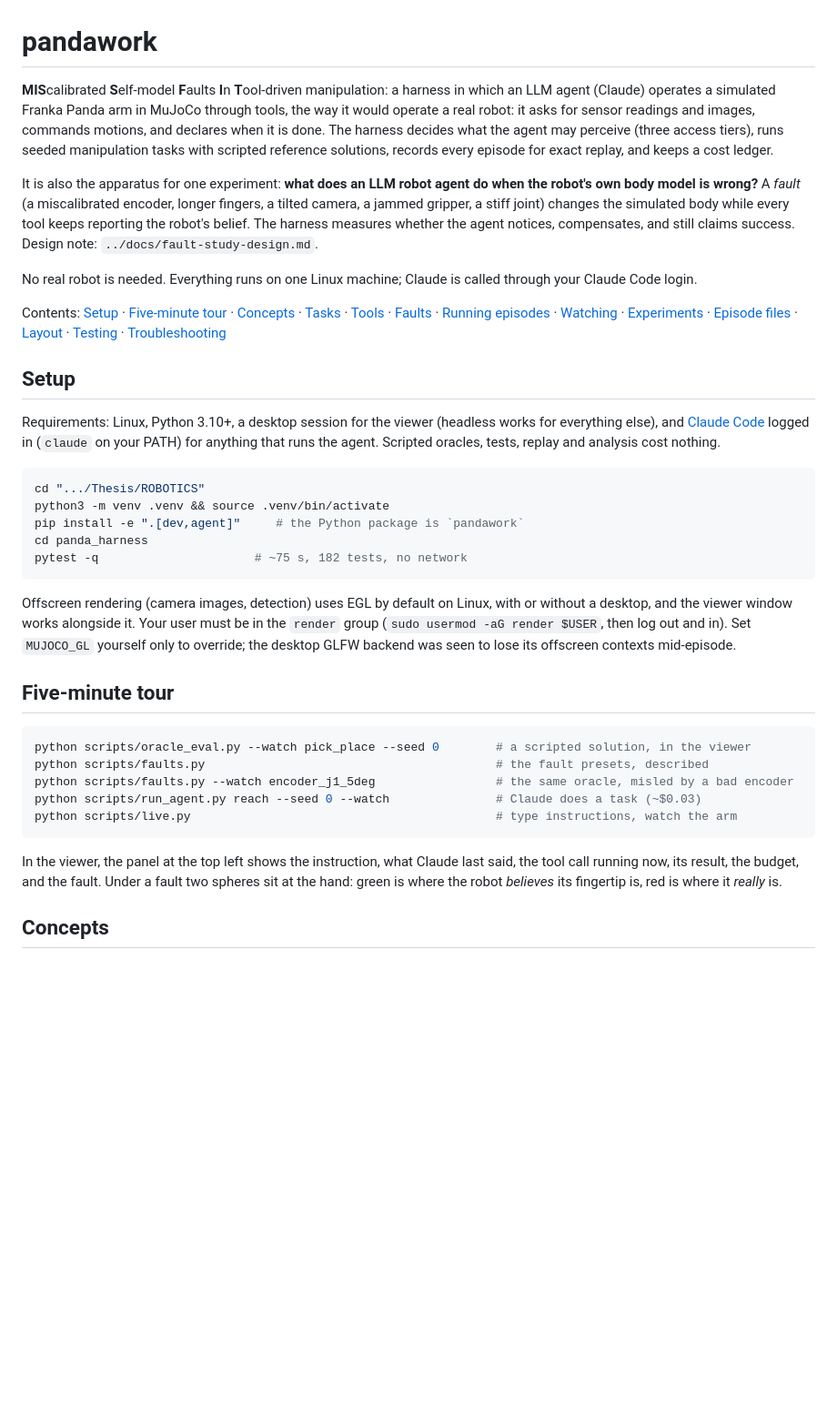
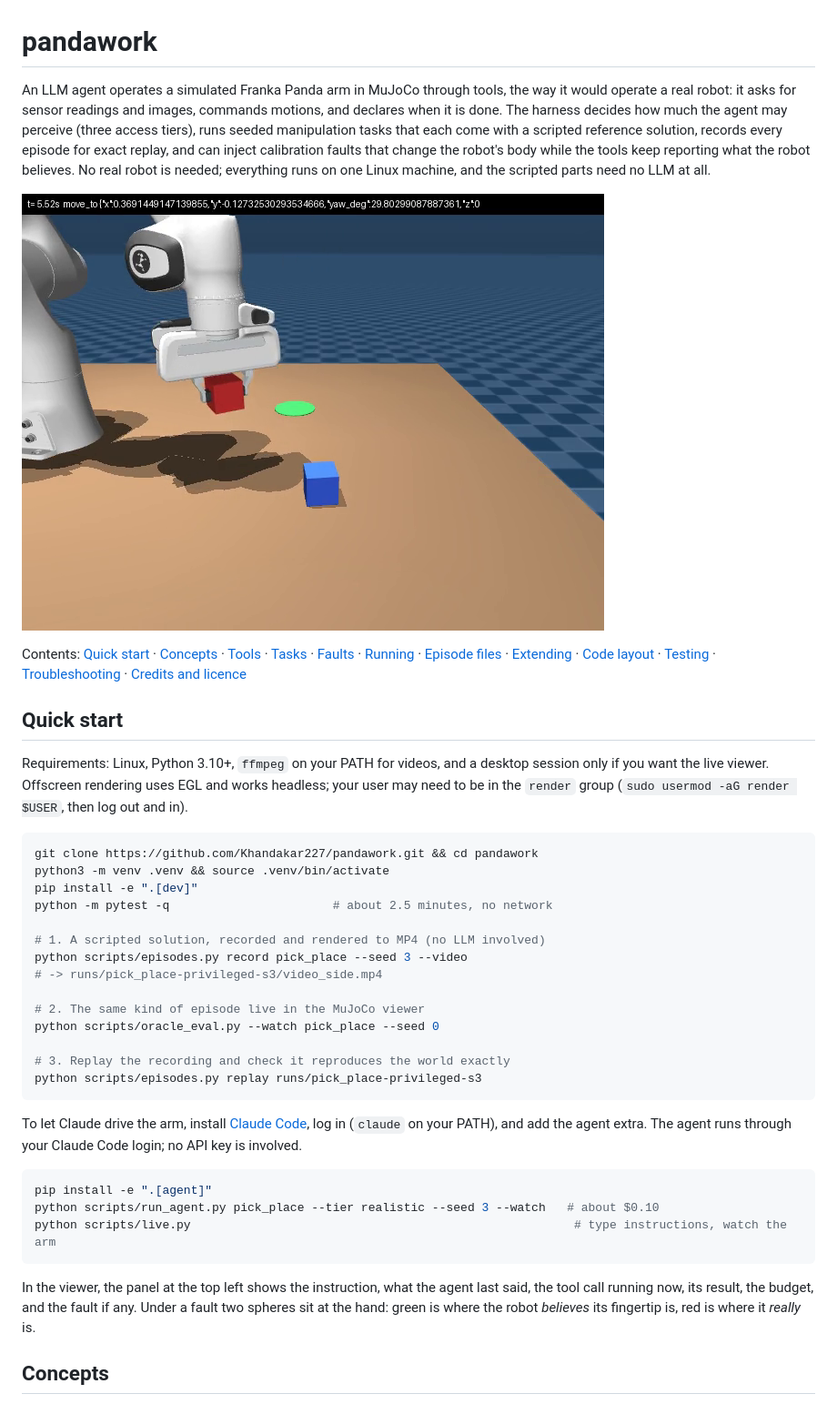
Before and after one commit to Khandakar227/panda-work, a Markdown page: README.md, the part around one of its changes. Shown at 91% size. Rendered like a GitHub page; pictures changed too: docs/img/episode.png (added); blank space fills up the shorter version.

Commit message:
Docs: README for first run, adaptation and research; faults, analysis, architecture, real-robot guides

````diff
--- a/README.md
+++ b/README.md
@@ -1,58 +1,56 @@
 # pandawork
 
-**MIS**calibrated **S**elf-model **F**aults **I**n **T**ool-driven manipulation: a harness in
-which an LLM agent (Claude) operates a simulated Franka Panda arm in MuJoCo through tools, the
-way it would operate a real robot: it asks for sensor readings and images, commands motions, and
-declares when it is done. The harness decides what the agent may perceive (three access tiers),
-runs seeded manipulation tasks with scripted reference solutions, records every episode for
-exact replay, and keeps a cost ledger.
+An LLM agent operates a simulated Franka Panda arm in MuJoCo through tools, the way it would
+operate a real robot: it asks for sensor readings and images, commands motions, and declares
+when it is done. The harness decides how much the agent may perceive (three access tiers), runs
+seeded manipulation tasks that each come with a scripted reference solution, records every
+episode for exact replay, and can inject calibration faults that change the robot's body while
+the tools keep reporting what the robot believes. No real robot is needed; everything runs on one
+Linux machine, and the scripted parts need no LLM at all.
 
-It is also the apparatus for one experiment: **what does an LLM robot agent do when the robot's
-own body model is wrong?** A *fault* (a miscalibrated encoder, longer fingers, a tilted camera,
-a jammed gripper, a stiff joint) changes the simulated body while every tool keeps reporting
-the robot's belief. The harness measures whether the agent notices, compensates, and still
-claims success. Design note: `../docs/fault-study-design.md`.
+![An oracle episode: the arm carries the red cube to the green pad](docs/img/episode.png)
 
-No real robot is needed. Everything runs on one Linux machine; Claude is called through your
-Claude Code login.
+Contents: [Quick start](#quick-start) · [Concepts](#concepts) · [Tools](#tools-the-agent-gets) ·
+[Tasks](#tasks) · [Faults](#faults) · [Running](#running) · [Episode files](#episode-files) ·
+[Extending](#extending) · [Code layout](#code-layout) · [Testing](#testing) ·
+[Troubleshooting](#troubleshooting) · [Credits and licence](#credits-and-licence)
 
-Contents: [Setup](#setup) · [Five-minute tour](#five-minute-tour) · [Concepts](#concepts) ·
-[Tasks](#tasks) · [Tools](#tools-the-agent-gets) · [Faults](#faults) · [Running episodes](#running-episodes) ·
-[Watching](#watching) · [Experiments](#experiments-batches-and-analysis) · [Episode files](#episode-files) ·
-[Layout](#code-layout) · [Testing](#testing) · [Troubleshooting](#troubleshooting)
+## Quick start
 
-## Setup
-
-Requirements: Linux, Python 3.10+, a desktop session for the viewer (headless works for
-everything else), and [Claude Code](https://claude.com/claude-code) logged in (`claude` on your
-PATH) for anything that runs the agent. Scripted oracles, tests, replay and analysis cost nothing.
+Requirements: Linux, Python 3.10+, `ffmpeg` on your PATH for videos, and a desktop session only
+if you want the live viewer. Offscreen rendering uses EGL and works headless; your user may need
+to be in the `render` group (`sudo usermod -aG render $USER`, then log out and in).
 
 ```bash
-cd ".../Thesis/ROBOTICS"
+git clone https://github.com/Khandakar227/pandawork.git && cd pandawork
 python3 -m venv .venv && source .venv/bin/activate
-pip install -e ".[dev,agent]"     # the Python package is `pandawork`
-cd panda_harness
-pytest -q                      # ~75 s, 182 tests, no network
+pip install -e ".[dev]"
+python -m pytest -q                       # about 2.5 minutes, no network
+
+# 1. A scripted solution, recorded and rendered to MP4 (no LLM involved)
+python scripts/episodes.py record pick_place --seed 3 --video
+# -> runs/pick_place-privileged-s3/video_side.mp4
+
+# 2. The same kind of episode live in the MuJoCo viewer
+python scripts/oracle_eval.py --watch pick_place --seed 0
+
+# 3. Replay the recording and check it reproduces the world exactly
+python scripts/episodes.py replay runs/pick_place-privileged-s3
 ```
 
-Offscreen rendering (camera images, detection) uses EGL by default on Linux, with or without a
-desktop, and the viewer window works alongside it. Your user must be in the `render` group
-(`sudo usermod -aG render $USER`, then log out and in). Set `MUJOCO_GL` yourself only to
-override; the desktop GLFW backend was seen to lose its offscreen contexts mid-episode.
-
-## Five-minute tour
+To let Claude drive the arm, install [Claude Code](https://claude.com/claude-code), log in
+(`claude` on your PATH), and add the agent extra. The agent runs through your Claude Code
+login; no API key is involved.
 
 ```bash
-python scripts/oracle_eval.py --watch pick_place --seed 0        # a scripted solution, in the viewer
-python scripts/faults.py                                         # the fault presets, described
-python scripts/faults.py --watch encoder_j1_5deg                 # the same oracle, misled by a bad encoder
-python scripts/run_agent.py reach --seed 0 --watch               # Claude does a task (~$0.03)
-python scripts/live.py                                           # type instructions, watch the arm
+pip install -e ".[agent]"
+python scripts/run_agent.py pick_place --tier realistic --seed 3 --watch   # about $0.10
+python scripts/live.py                                                      # type instructions, watch the arm
 ```
 
-In the viewer, the panel at the top left shows the instruction, what Claude last said, the tool
-call running now, its result, the budget, and the fault. Under a fault two spheres sit at the
-hand: green is where the robot *believes* its fingertip is, red is where it *really* is.
+In the viewer, the panel at the top left shows the instruction, what the agent last said, the
+tool call running now, its result, the budget, and the fault if any. Under a fault two spheres
+sit at the hand: green is where the robot *believes* its fingertip is, red is where it *really* is.
 
 ## Concepts
 
````
Also changed, not shown: other parts of README.md (+127 -121 lines), docs/analysis.md (added, +90 -0 lines), docs/architecture.md (added, +114 -0 lines), docs/faults.md (added, +80 -0 lines), docs/real-robot-backend.md (added, +80 -0 lines).
